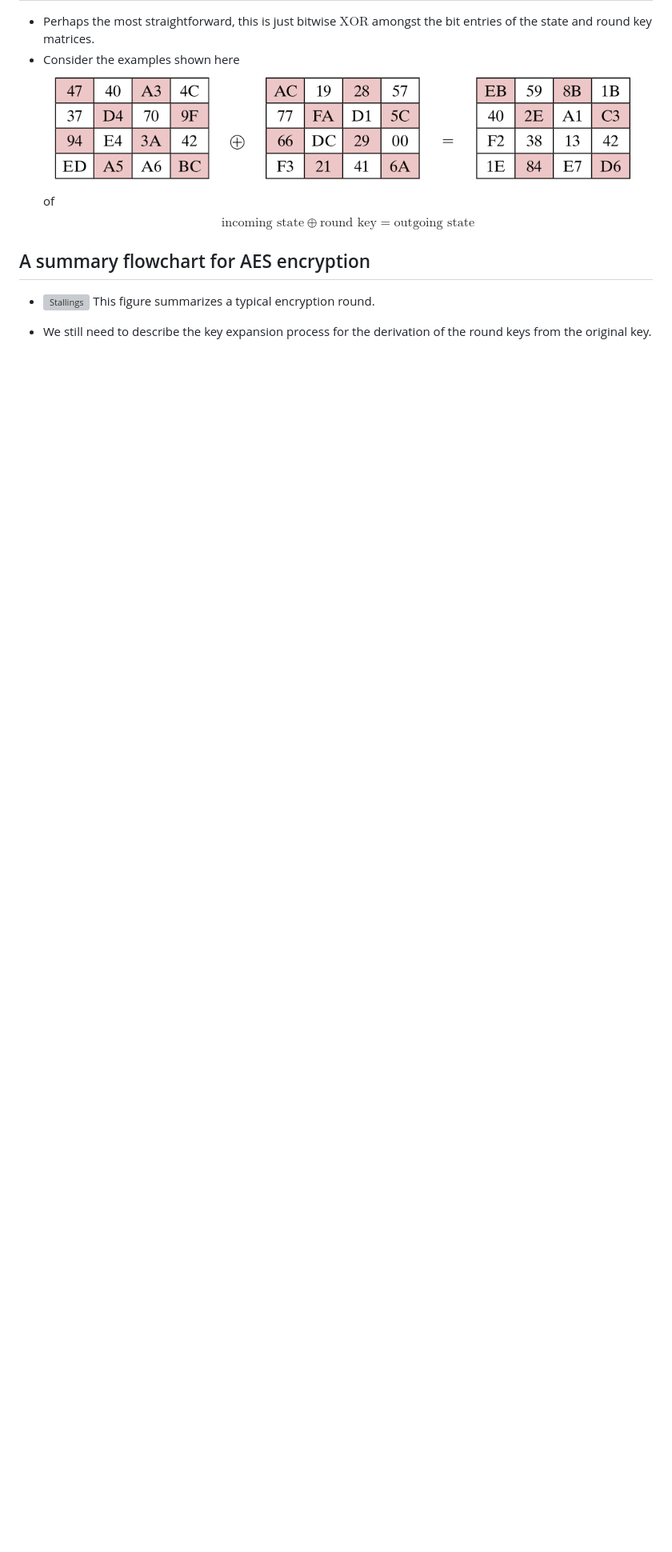
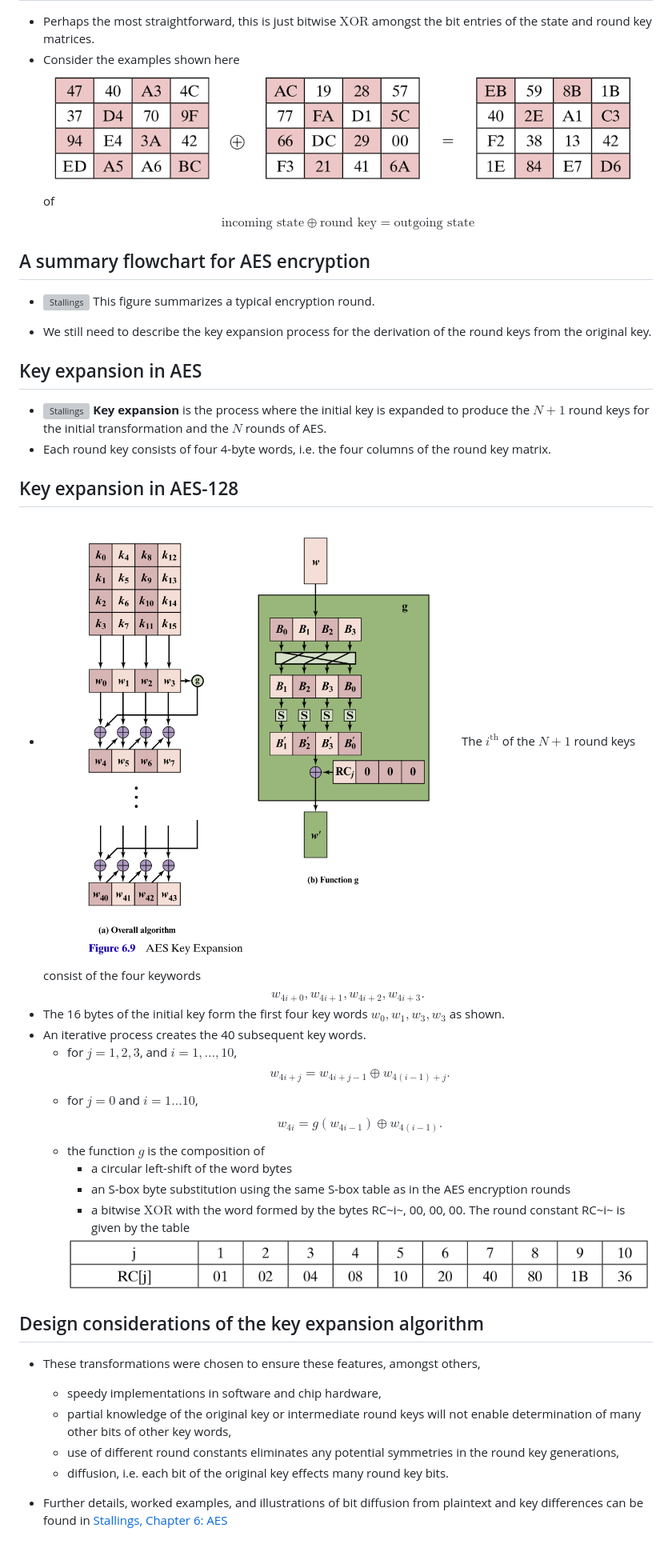
Before and after one commit to killianobrien/myslides, a Markdown page: slides/app-cryp-06.md, the part around the change printed below. Shown: that part at 80% size. GitHub-like rendering; pictures changed too: slides/images/AESkeyexp.png (added), slides/images/RCtable.png (added); blank space fills up the shorter version; grey boxes are pictures that could not be loaded.

```diff
--- a/slides/app-cryp-06.md
+++ b/slides/app-cryp-06.md
@@ -120,3 +120,34 @@ $$\text{incoming state} \oplus \text{round key} = \text{outgoing state}$$
 * <img src="./images/AESsummary.png" alt="Stallings" style="padding:5spx;width=150px;float:right"> This figure summarizes a typical encryption round.
 
 * We still need to describe the key expansion process for the derivation of the round keys from the original key.
+
+## Key expansion in AES
+
+* <img src="./images/AESdesign.png" alt="Stallings" style="padding:5spx;width=150px;float:right"> **Key expansion** is the process where the initial key is expanded to produce the $N+1$ round keys for the initial transformation and the $N$ rounds of AES.
+* Each round key consists of four 4-byte words, i.e. the four columns of the round key matrix.
+
+## Key expansion in AES-128
+
+* <img src="./images/AESkeyexp.png" alt="Stallings" style="padding:5spx;width=150px;float:right"> The $i^{\text{th}}$ of the $N+1$ round keys consist of the four keywords
+$$w_{4i + 0}, w_{4i + 1},w_{4i + 2},w_{4i + 3}.$$
+* The 16 bytes of the initial key form the first four key words $w_0,w_1, w_3, w_3$ as shown.
+* An iterative process creates the 40 subsequent key words.
+    - for $j=1,2,3$, and $i =1,\dots, 10$,
+    $$w_{4i+j} = w_{4i+j-1} \oplus w_{4(i-1)+j}.$$
+    - for $j=0$ and $i =1 \dots 10$,
+    $$w_{4i} = g(w_{4i-1}) \oplus w_{4(i-1)}.$$
+    - the function $g$ is the composition of
+        - a circular left-shift of the word bytes
+        - an S-box byte substitution using the same S-box table as in the AES encryption rounds
+        - a bitwise $\text{XOR}$ with the word formed by the bytes RC~i~, 00, 00, 00. The round constant RC~i~ is given by the table
+        <img src="./images/RCtable.png" alt="Stallings" style="padding:5spx;width=150px;float:right">
+
+## Design considerations of the key expansion algorithm
+
+* These transformations were chosen to ensure these features, amongst others,
+    - speedy implementations in software and chip hardware,
+    - partial knowledge of the original key or intermediate round keys will not enable determination of many other bits of other key words,
+    - use of different round constants eliminates any potential symmetries in the round key generations,
+    - diffusion, i.e. each bit of the original key effects many round key bits.
+
+* Further details, worked examples, and illustrations of bit diffusion from plaintext and key differences can be found in <a href="https://mmu.on.worldcat.org/oclc/1334132058" target="_blank">Stallings, Chapter 6: AES</a>
```
Also changed, not shown: other parts of slides/app-cryp-06.md (+2 -2 lines), 1 other file.
